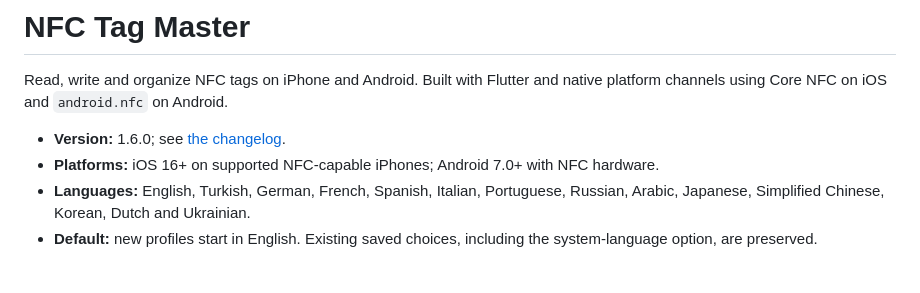
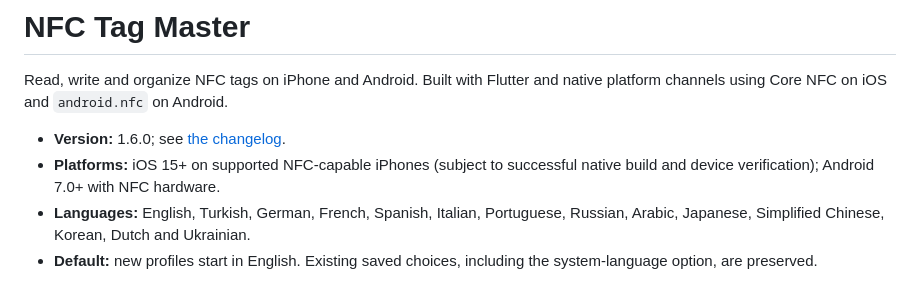
Before and after one commit to Bluetwinklez/app-, a Markdown page: README.md, the part around the change. Drawn GitHub-style.

Commit message:
build(ios): target iOS 15 for wider device compatibility

```diff
--- a/README.md
+++ b/README.md
@@ -3,7 +3,7 @@
 Read, write and organize NFC tags on iPhone and Android. Built with Flutter and native platform channels using Core NFC on iOS and `android.nfc` on Android.
 
 - **Version:** 1.6.0; see [the changelog](CHANGELOG.md).
-- **Platforms:** iOS 16+ on supported NFC-capable iPhones; Android 7.0+ with NFC hardware.
+- **Platforms:** iOS 15+ on supported NFC-capable iPhones (subject to successful native build and device verification); Android 7.0+ with NFC hardware.
 - **Languages:** English, Turkish, German, French, Spanish, Italian, Portuguese, Russian, Arabic, Japanese, Simplified Chinese, Korean, Dutch and Ukrainian.
 - **Default:** new profiles start in English. Existing saved choices, including the system-language option, are preserved.
 
```
